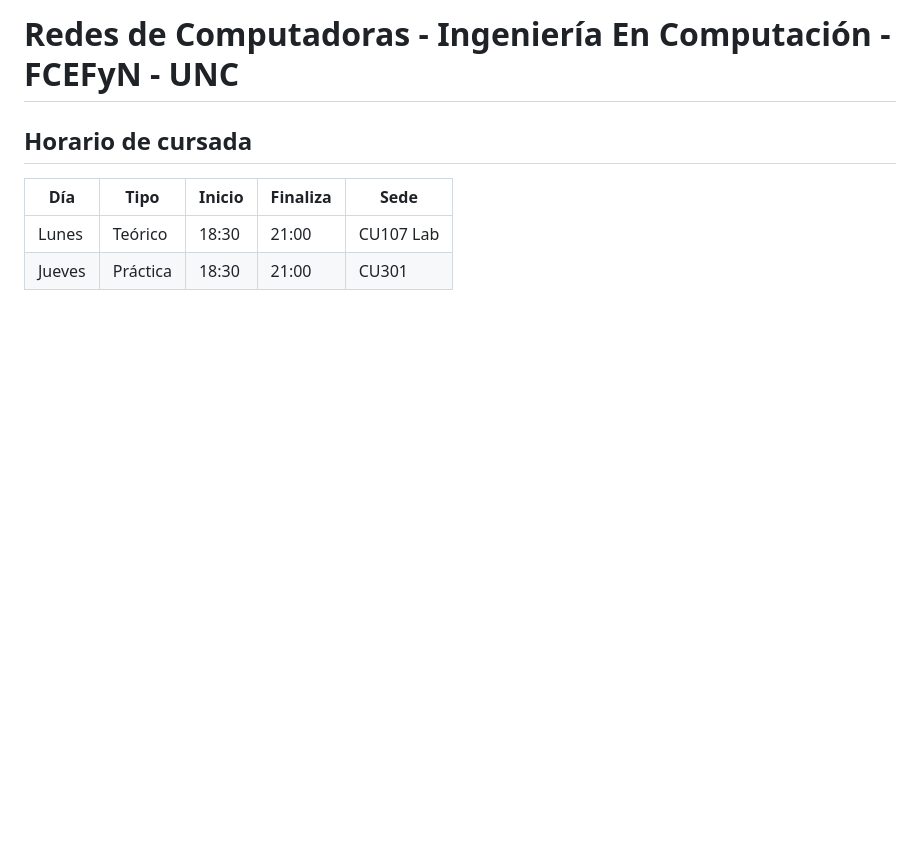
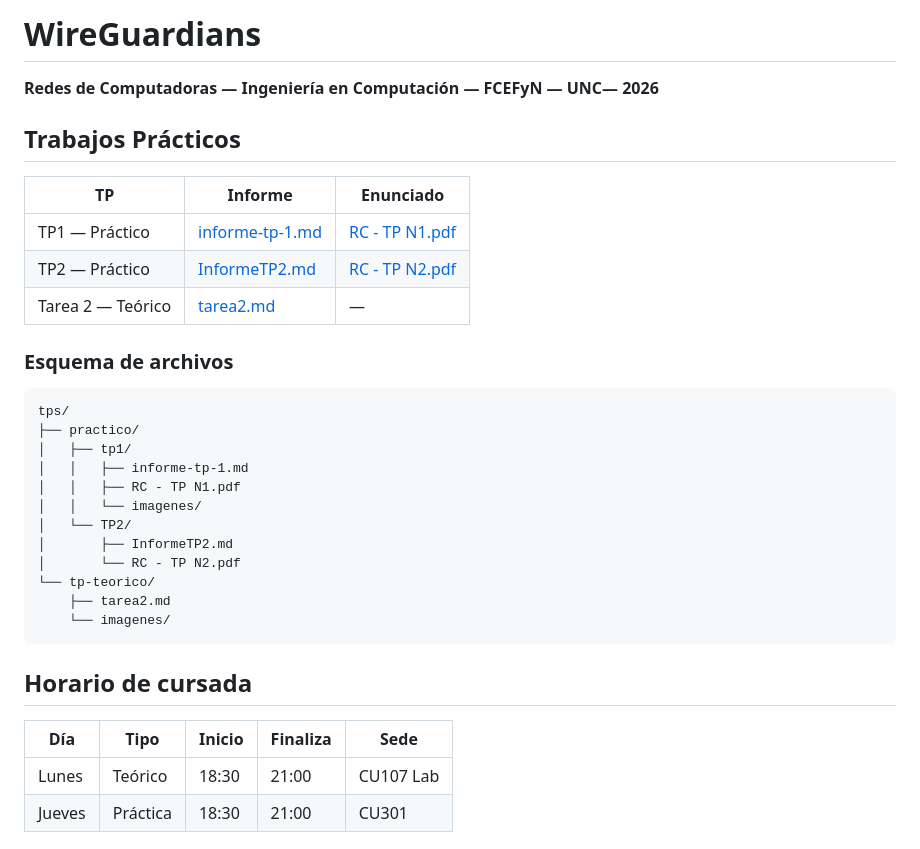
Before and after one commit to IgnaCleri/RedesComputadoras, a Markdown page: README.md, the part around one of its changes. Drawn GitHub-style; blank space fills up the shorter version.

Commit message:
docs: reorganizar README con nombre del grupo y enlaces a los TPs primero

````diff
--- a/README.md
+++ b/README.md
@@ -1,9 +1,36 @@
-# Redes de Computadoras - Ingeniería En Computación - FCEFyN - UNC
+# WireGuardians
+
+**Redes de Computadoras — Ingeniería en Computación — FCEFyN — UNC— 2026**
+
+## Trabajos Prácticos
+
+| TP                  | Informe                                            | Enunciado                                          |
+| ------------------- | -------------------------------------------------- | -------------------------------------------------- |
+| TP1 — Práctico    | [informe-tp-1.md](tps/practico/tp1/informe-tp-1.md) | [RC - TP N1.pdf](<tps/practico/tp1/RC - TP N1.pdf>) |
+| TP2 — Práctico    | [InformeTP2.md](tps/practico/TP2/InformeTP2.md)     | [RC - TP N2.pdf](<tps/practico/TP2/RC - TP N2.pdf>) |
+| Tarea 2 — Teórico | [tarea2.md](tps/tp-teorico/tarea2.md)               | —                                                 |
+
+### Esquema de archivos
+
+```
+tps/
+├── practico/
+│   ├── tp1/
+│   │   ├── informe-tp-1.md
+│   │   ├── RC - TP N1.pdf
+│   │   └── imagenes/
+│   └── TP2/
+│       ├── InformeTP2.md
+│       └── RC - TP N2.pdf
+└── tp-teorico/
+    ├── tarea2.md
+    └── imagenes/
+```
 
 ## Horario de cursada
 
-| Día    | Tipo     | Inicio | Finaliza | Sede      |
-| ------ | -------- | ------ | -------- | --------- |
+| Día   | Tipo      | Inicio | Finaliza | Sede      |
+| ------ | --------- | ------ | -------- | --------- |
 | Lunes  | Teórico  | 18:30  | 21:00    | CU107 Lab |
 | Jueves | Práctica | 18:30  | 21:00    | CU301     |
 
````
Also changed, not shown: other parts of README.md (+8 -8 lines).
